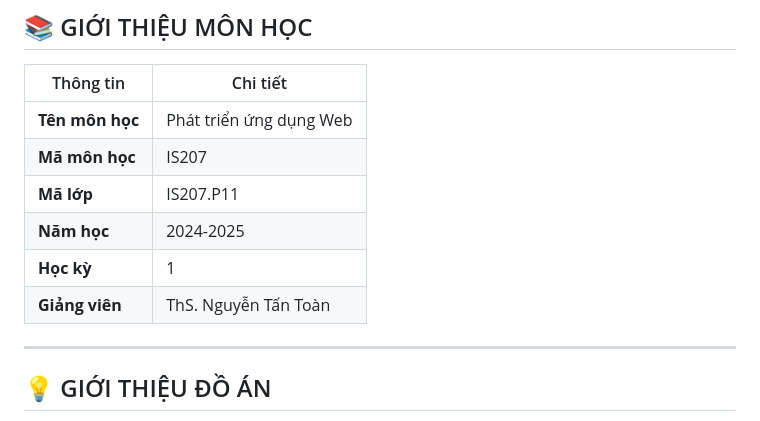
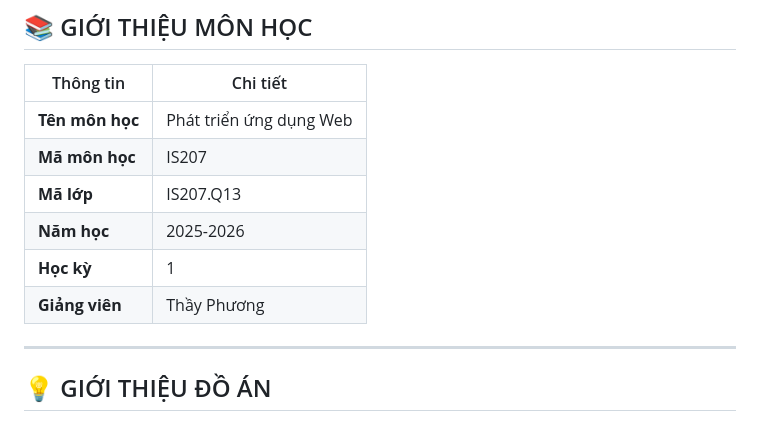
Before and after one commit to duckonthemic/IS207_Final, a Markdown page: README.md, the part around the change. Drawn GitHub-style.

```diff
--- a/README.md
+++ b/README.md
@@ -201,10 +201,10 @@ php artisan serve
 |-----------|----------|
 | **Tên môn học** | Phát triển ứng dụng Web |
 | **Mã môn học** | IS207 |
-| **Mã lớp** | IS207.P11 |
-| **Năm học** | 2024-2025 |
+| **Mã lớp** | IS207.Q13 |
+| **Năm học** | 2025-2026 |
 | **Học kỳ** | 1 |
-| **Giảng viên** | ThS. Nguyễn Tấn Toàn |
+| **Giảng viên** | Thầy Phương |
 
 ---
 
```
